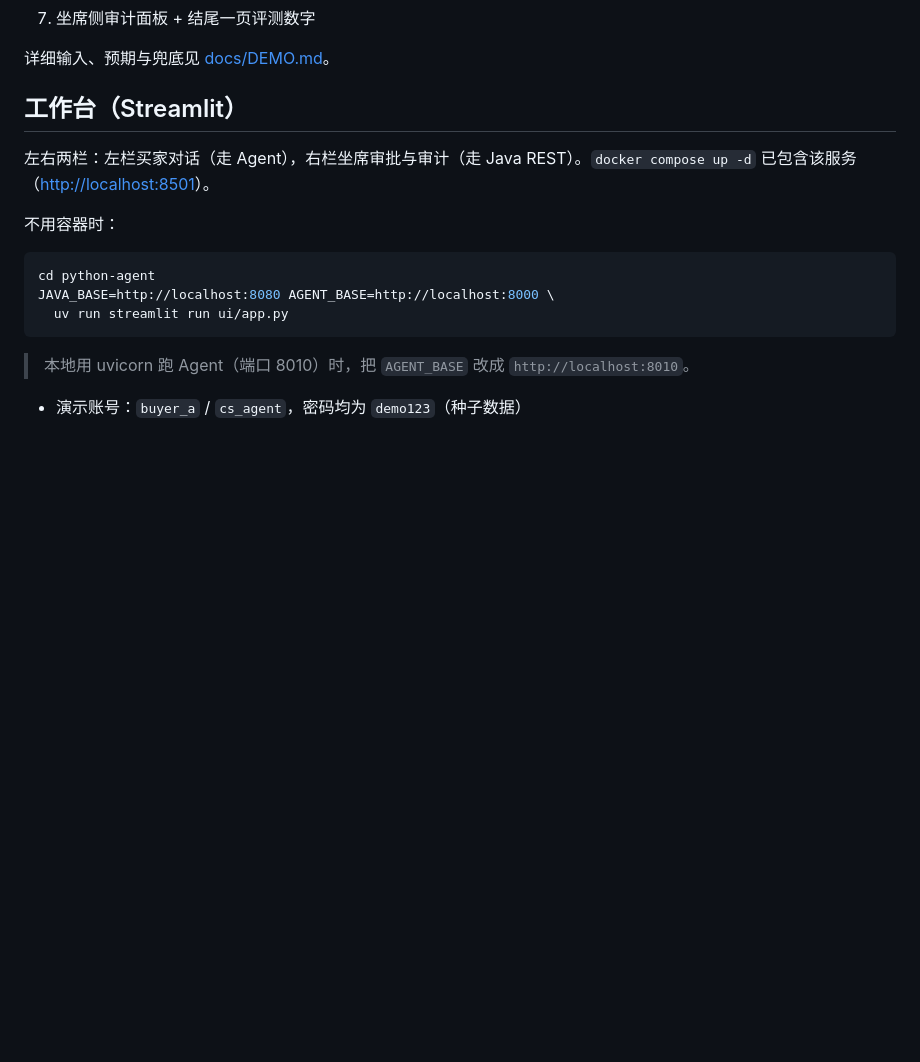
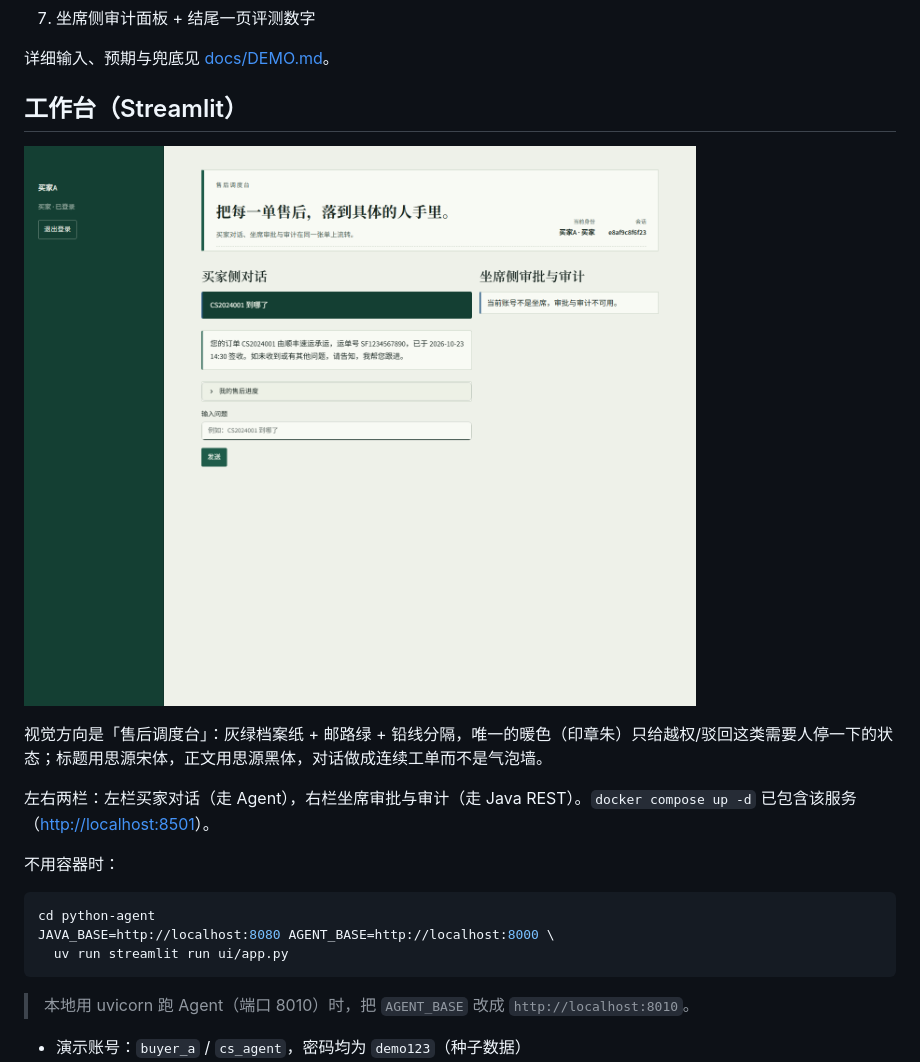
Before and after one commit to actionboy11/ecom-cs-agent, a Markdown page: README.md, the part around the change. Rendered like a GitHub page; pictures changed too: docs/assets/workbench.png (added); blank space fills up the shorter version.

Commit message:
feat(ui): 售后调度台视觉改造（frontend-design）

```diff
--- a/README.md
+++ b/README.md
@@ -72,6 +72,10 @@ docker compose up -d         # MySQL + Java + Python Agent + 工作台
 详细输入、预期与兜底见 [docs/DEMO.md](docs/DEMO.md)。
 
 ## 工作台（Streamlit）
+
+![工作台](docs/assets/workbench.png)
+
+视觉方向是「售后调度台」：灰绿档案纸 + 邮路绿 + 铅线分隔，唯一的暖色（印章朱）只给越权/驳回这类需要人停一下的状态；标题用思源宋体，正文用思源黑体，对话做成连续工单而不是气泡墙。
 
 左右两栏：左栏买家对话（走 Agent），右栏坐席审批与审计（走 Java REST）。`docker compose up -d` 已包含该服务（<http://localhost:8501>）。
 
```
Also changed, not shown: 5 other files.
